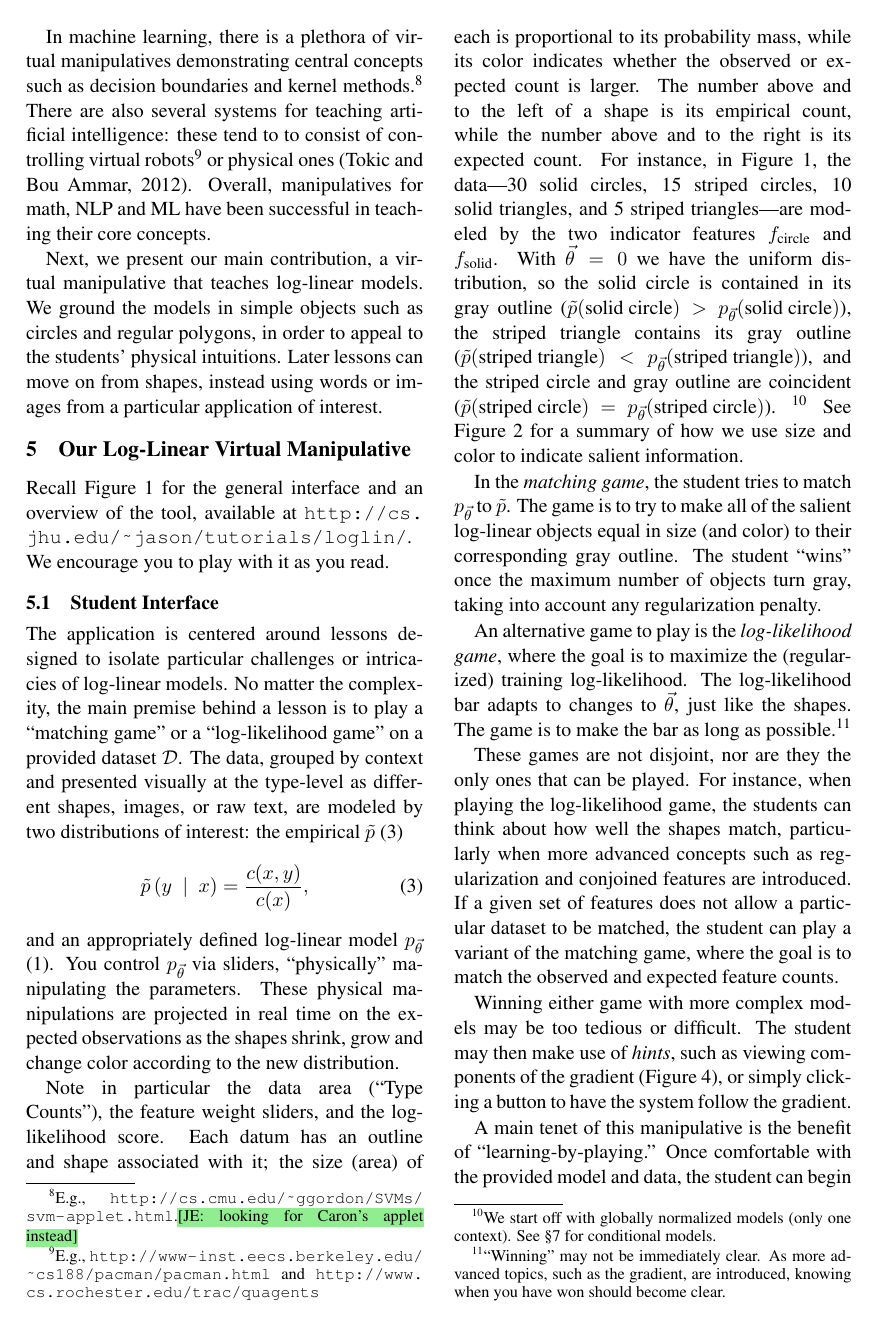
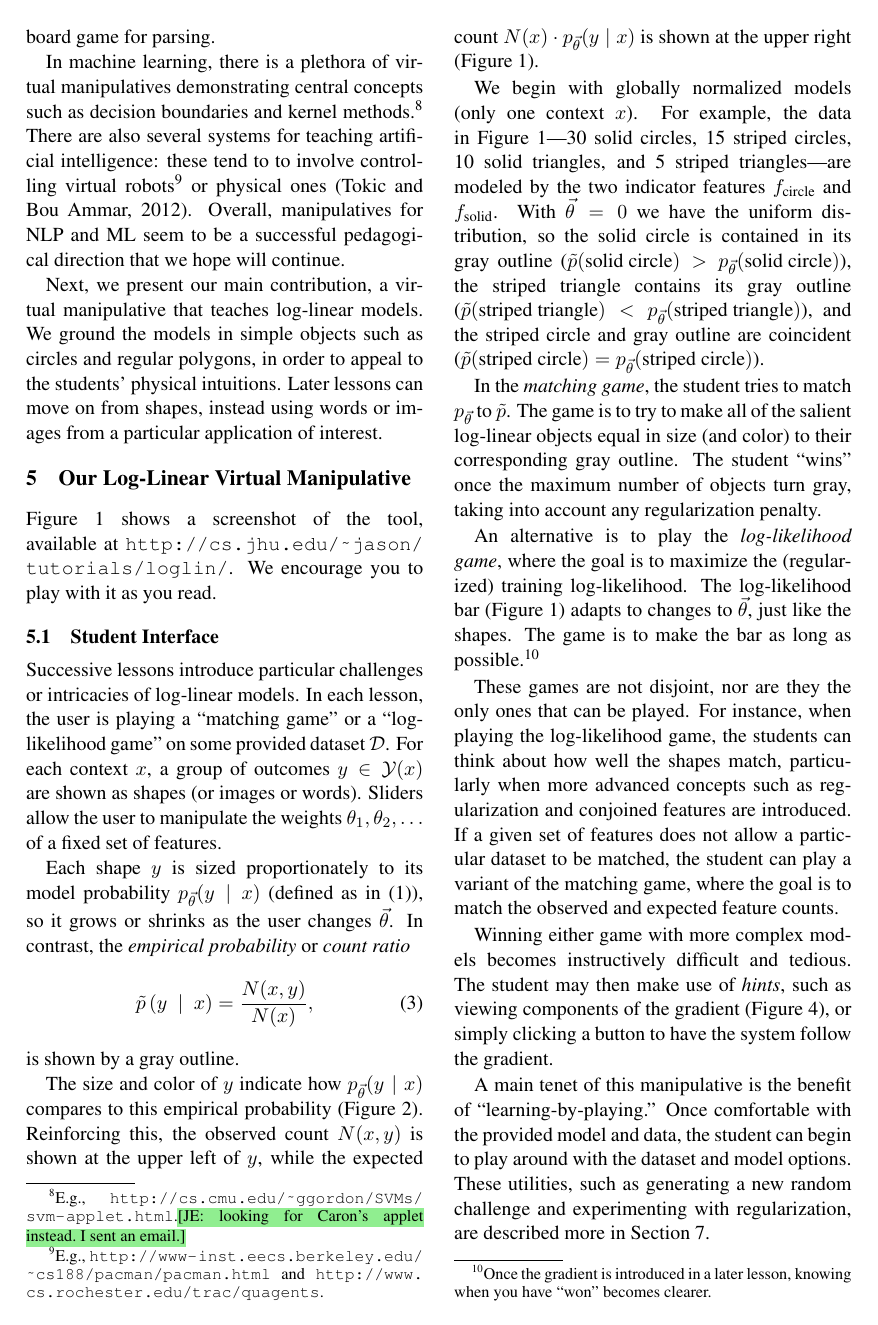
Before and after one commit to fmof/loglin, a LaTeX paper (paper/tnlp2013.tex): page 5 of 12. Compiled offline with pdfLaTeX.

Commit message:
some edits to section 4 & start of section 5

```diff
--- a/paper/tnlp2013.tex
+++ b/paper/tnlp2013.tex
@@ -366,13 +367,14 @@ In machine learning, there is a plethora of virtual manipulatives demonstrating
 as decision boundaries and kernel
 methods.\footnote{E.g.,
   \url{http://cs.cmu.edu/~ggordon/SVMs/svm-applet.html}.\NoteJE{looking
-  for Caron's applet instead}}
-There are also several systems for teaching artificial intelligence: these tend to to consist of controlling
+  for Caron's applet instead.  I sent an email.}}
+There are also several systems for teaching artificial intelligence: these tend to to involve controlling
 virtual robots\footnote{E.g., \url{http://www-inst.eecs.berkeley.edu/~cs188/pacman/pacman.html} and
-\url{http://www.cs.rochester.edu/trac/quagents}}
+\url{http://www.cs.rochester.edu/trac/quagents}.}
 %, or \url{http://www.cs.rochester.edu/trac/quagents}}
 or physical ones \cite{tokic2012robot}.
-Overall, manipulatives for math, NLP and ML have been successful in teaching their core concepts.
+Overall, manipulatives for NLP and ML seem to be a successful
+pedagogical direction that we hope will continue.
 
 Next, we present our main contribution, a virtual manipulative that teaches log-linear models. We ground
 the models in simple objects such as circles and regular polygons, in order to appeal to the
@@ -386,7 +388,7 @@ application of interest.
 
 \section{Our Log-Linear Virtual Manipulative}\label{sec:overview}
 
-Recall Figure \ref{fig:lesson1} for the general interface and an overview
+Figure \ref{fig:lesson1} shows a screenshot
 of the tool, available at
 \WhereToFind{}. We encourage you to play with it as you read.
 
@@ -400,23 +402,13 @@ of the tool, available at
 
 \subsection{Student Interface}
 
-The application is centered around lessons designed to isolate particular
-challenges or intricacies of log-linear models. No matter the complexity, the main
-premise behind a lesson is to play a ``matching
-game'' or a ``log-likelihood game'' on a provided dataset \Data{}. The
-data, grouped by context and presented visually at the type-level as
-different shapes, images, or raw text, are modeled by two
-distributions of interest: the empirical $\tilde{p}$
-\eqref{eqn:empirical_distr}
-\begin{equation}
-\empirical\left(y\ \mid\ x\right) = \frac{c(x,y)}{c(x)},
-\label{eqn:empirical_distr}
-\end{equation}
-and an appropriately defined log-linear
-model $p_{\vec{\theta}}$ \eqref{eqn:loglin}. You control $p_{\vec{\theta}}$
-via sliders, ``physically'' manipulating the parameters. These physical
-manipulations are projected in real time on the expected observations as the
-shapes shrink, grow and change color according to the new distribution.
+Successive lessons introduce particular challenges or intricacies of
+log-linear models.  In each lesson, the user is playing a ``matching
+game'' or a ``log-likelihood game'' on some provided dataset \Data{}.
+For each context $x$, a group of outcomes $y \in {\cal Y}(x)$ are
+shown as shapes (or images or words).  Sliders allow the user to
+manipulate the weights $\theta_1, \theta_2, \ldots$ of a fixed set of
+features.
 
 %\Commented{\NoteJE{I'd
 %  lead with this.  In fact, I think the text shown in Fig. 1 is
@@ -430,14 +422,32 @@ shapes shrink, grow and change color according to the new distribution.
 %  larger image and larger-font text, which you can shrink back again
 %  in the PDF.}  }
 
-Note in particular the data area (``Type Counts''), the
-feature weight sliders, and the log-likelihood score.
-Each datum has an outline and shape associated with it; the size (area) of
-each is proportional to its probability mass, while its color
-indicates whether the observed or expected count is larger.  The
-number above and to the left of a shape is its empirical
-count, while the number above and to the right is its expected count.
-For instance, in Figure \ref{fig:lesson1}, the data---30 solid
+Each shape $y$ is sized proportionately to its model
+probability $p_{\vec{\theta}}(y \mid x)$ (defined as in
+\eqref{eqn:loglin}), so it grows or shrinks as the user changes
+$\vec{\theta}$.
+In contrast, the {\em empirical probability} or {\em count ratio}
+\begin{equation}
+\empirical\left(y\ \mid\ x\right) = \frac{N(x,y)}{N(x)},
+\label{eqn:empirical_distr}
+\end{equation}
+is shown by a gray outline.
+
+The size and color of $y$ indicate how $p_{\vec{\theta}}(y\mid x)$ compares to
+this empirical probability (Figure~\ref{fig:colorsize_inventory}).
+Reinforcing this, the observed count $N(x,y)$ is shown at the upper
+left of $y$, while the expected count $N(x)\cdot
+p_{\vec{\theta}}(y\mid x)$ is shown at the upper right (Figure
+\ref{fig:lesson1}).
+
+% NOW REDUNDANT
+% Each datum has an outline and shape associated with it; the size (area) of
+% each is proportional to its probability mass, while its color
+% indicates whether the observed or expected count is larger.
+% The number above and to the left of a shape is its empirical
+% count, while the number above and to the right is its expected count.
+We begin with globally normalized models (only one
+context $x$).  For example, the data in Figure \ref{fig:lesson1}---30 solid
 circles, 15 striped circles, 10 solid triangles, and 5 striped
 triangles---are modeled by the two indicator features
 $f_{\textrm{circle}}$ and $f_{\textrm{solid}}$. With $\vec{\theta} =
@@ -447,12 +457,11 @@ p_{\vec{\theta}}(\textrm{solid circle})$), the striped triangle
 contains its gray outline ($\empirical{}(\textrm{striped triangle}) <
 p_{\vec{\theta}}(\textrm{striped triangle})$), and the striped
 circle and gray outline are coincident ($\empirical{}(\textrm{striped
-  circle}) = p_{\vec{\theta}}(\textrm{striped circle})$).
-\footnote{We start off with globally normalized models (only one
-context). See \S\ref{sec:lessons} for conditional models.}
-See Figure \ref{fig:colorsize_inventory}
-for a summary of how we use size and color to indicate salient
-information.
+  circle}) = p_{\vec{\theta}}(\textrm{striped circle})$).%
+% NOW REDUNDANT
+% See Figure \ref{fig:colorsize_inventory}
+% for a summary of how we use size and color to indicate salient
+% information.
 
 In the \textit{matching game}, the student tries to match $p_{\vec{\theta}}$\ to  $\tilde{p}$.
 %--- find $\vec{\theta}$ such that $p_{\vec{\theta}}(y\mid x)
@@ -466,12 +475,11 @@ taking into account any regularization penalty.
 %under either distribution. We represent $\tilde{p}$ by a gray
 %outline, and use colors and shading to make $p_{\vec{\theta}}$ salient.
 
-An alternative game to play is the \textit{log-likelihood game}, where the goal is to
-maximize the (regularized) training log-likelihood. The log-likelihood bar adapts to
-changes to $\vec{\theta}$, just like the shapes. The game is to make the bar as
-long as possible.\footnote{``Winning'' may not be immediately clear. As more advanced
-topics, such as the gradient, are introduced, knowing when you have won should become
-clear.}
+An alternative is to play the \textit{log-likelihood game}, where the goal is to
+maximize the (regularized) training log-likelihood. The log-likelihood
+bar (Figure~\ref{fig:lesson1}) adapts to changes to $\vec{\theta}$,
+just like the shapes. The game is to make the bar as
+long as possible.\footnote{Once the gradient is introduced in a later lesson, knowing when you have ``won'' becomes clearer.}
 %As shown in \NoteFF{fix} Figure \ref{fig:llbar}, we also represent the regularization penalty
 %, and the objective under the ``true'' (generating) model parameters, when known.
 
@@ -534,7 +545,8 @@ blue/large objects signify it over-predicts.}
 \label{fig:colorsize_inventory}
 \end{figure}
 
-Winning either game with more complex models may be too tedious or difficult.
+Winning either game with more complex models becomes instructively
+difficult and tedious.
 The student may then make use of \textit{hints}, such as
 viewing components of the gradient (Figure~\ref{fig:gradients}), or simply clicking a button to have
 the system follow the gradient.
```
Also changed, not shown: paper/tnlp2013.tex (48 more changed lines).
